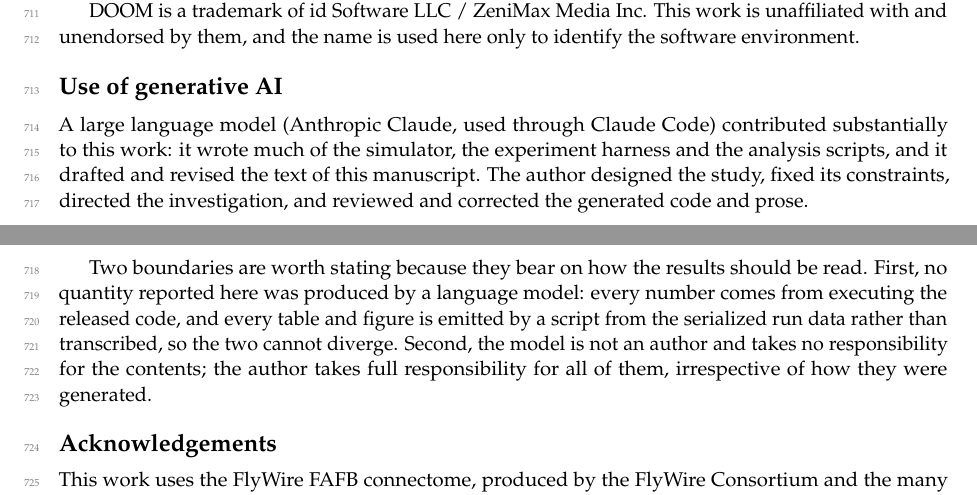
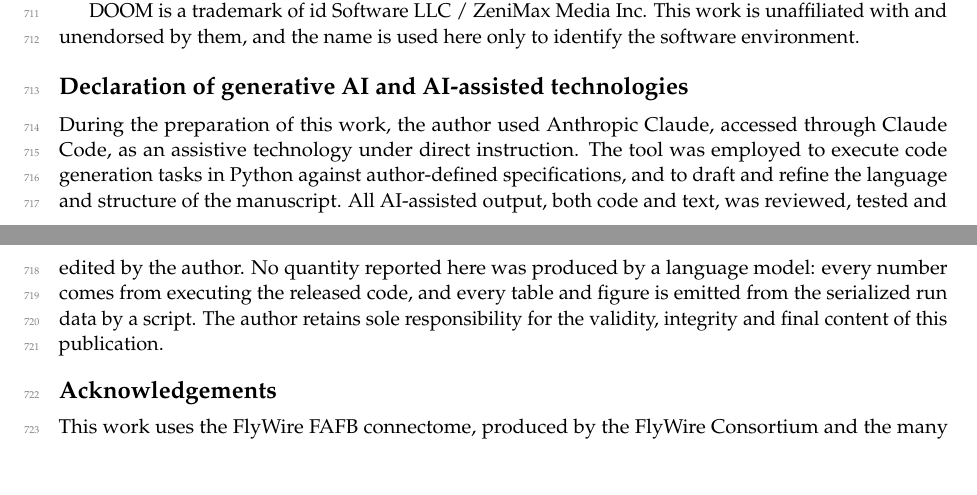
Before and after one commit to mutkuoz/flydoom, a LaTeX paper (paper/main.tex): two parts of pages 17 and 18 of 19, joined at a grey line, cut so that both start at the same text, the shorter picture padded with empty space. Compiled offline with pdfLaTeX.

Commit message:
Use the standard form for the AI declaration
The previous wording described keystrokes rather than responsibility and read
as though the tool had conducted the study. Replaced with the conventional
declaration: assistive technology under direct instruction, code generated
against author-defined specifications, all output reviewed and tested, sole
responsibility retained by the author.

Kept the sentence stating that no reported quantity came from a language
model, since that is the claim a reader needs in order to judge the results.

Co-Authored-By: Claude Opus 5 (1M context) <noreply@anthropic.com>
Claude-Session: https://claude.ai/code/session_01GdE4T48crfh6P4VJ9CWu1A

```diff
--- a/paper/main.tex
+++ b/paper/main.tex
@@ -1324,21 +1324,18 @@ DOOM is a trademark of id Software LLC / ZeniMax Media Inc. This work is
 unaffiliated with and unendorsed by them, and the name is used here only to
 identify the software environment.
 
-\section*{Use of generative AI}
+\section*{Declaration of generative AI and AI-assisted technologies}
 
-A large language model (Anthropic Claude, used through Claude Code) contributed
-substantially to this work: it wrote much of the simulator, the experiment
-harness and the analysis scripts, and it drafted and revised the text of this
-manuscript. The author designed the study, fixed its constraints, directed the
-investigation, and reviewed and corrected the generated code and prose.
-
-Two boundaries are worth stating because they bear on how the results should be
-read. First, no quantity reported here was produced by a language model: every
-number comes from executing the released code, and every table and figure is
-emitted by a script from the serialized run data rather than transcribed, so
-the two cannot diverge. Second, the model is not an author and takes no
-responsibility for the contents; the author takes full responsibility for all
-of them, irrespective of how they were generated.
+During the preparation of this work, the author used Anthropic Claude, accessed
+through Claude Code, as an assistive technology under direct instruction. The
+tool was employed to execute code generation tasks in Python against
+author-defined specifications, and to draft and refine the language and
+structure of the manuscript. All AI-assisted output, both code and text, was
+reviewed, tested and edited by the author. No quantity reported here was
+produced by a language model: every number comes from executing the released
+code, and every table and figure is emitted from the serialized run data by a
+script. The author retains sole responsibility for the validity, integrity and
+final content of this publication.
 
 \section*{Acknowledgements}
 
```
Also changed, not shown: paper/main.pdf.
